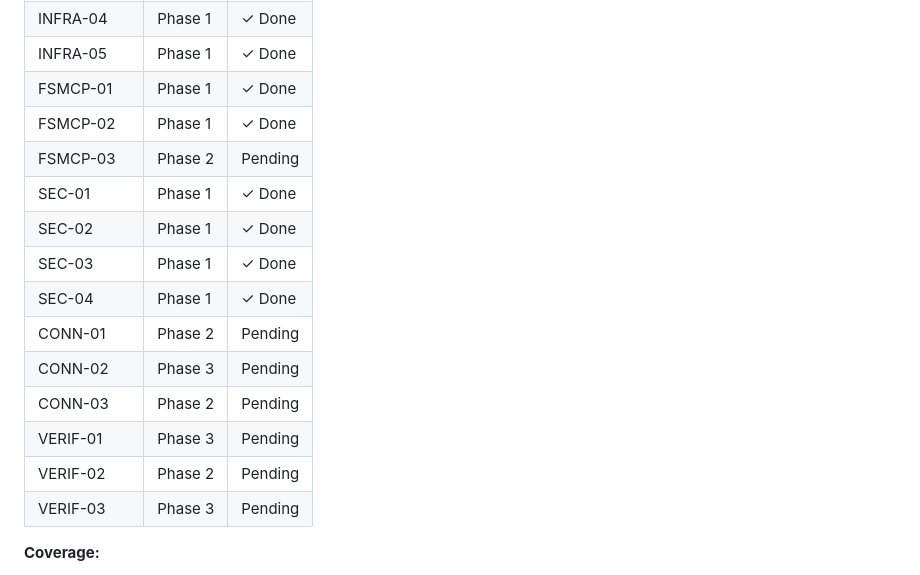
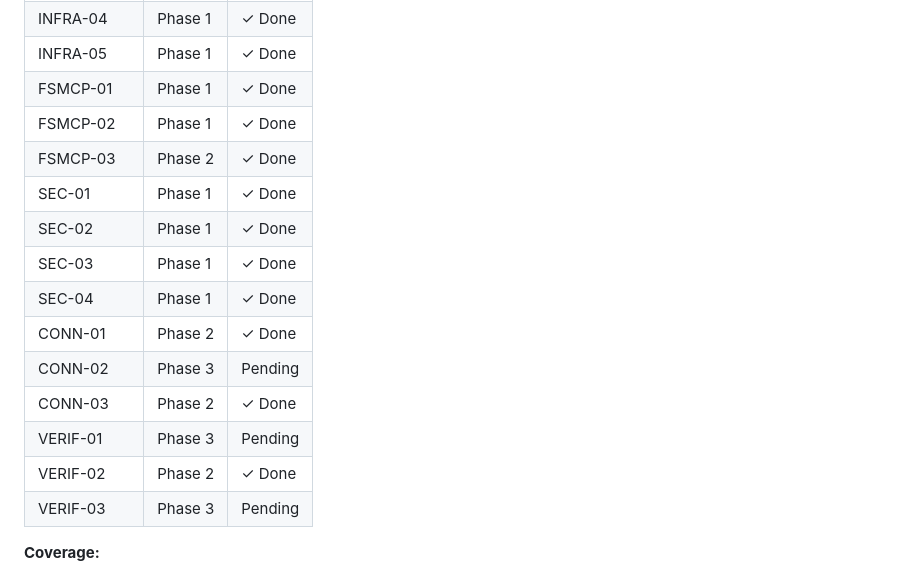
Before and after one commit to agomusio/no-more-configs, a Markdown page: claudehome/.planning/REQUIREMENTS.md, the part around one of its changes. Drawn GitHub-style.

```diff
--- a/claudehome/.planning/REQUIREMENTS.md
+++ b/claudehome/.planning/REQUIREMENTS.md
@@ -89,16 +89,16 @@ Which phases cover which requirements. Updated during roadmap creation.
 | INFRA-05 | Phase 1 | ✓ Done |
 | FSMCP-01 | Phase 1 | ✓ Done |
 | FSMCP-02 | Phase 1 | ✓ Done |
-| FSMCP-03 | Phase 2 | Pending |
+| FSMCP-03 | Phase 2 | ✓ Done |
 | SEC-01 | Phase 1 | ✓ Done |
 | SEC-02 | Phase 1 | ✓ Done |
 | SEC-03 | Phase 1 | ✓ Done |
 | SEC-04 | Phase 1 | ✓ Done |
-| CONN-01 | Phase 2 | Pending |
+| CONN-01 | Phase 2 | ✓ Done |
 | CONN-02 | Phase 3 | Pending |
-| CONN-03 | Phase 2 | Pending |
+| CONN-03 | Phase 2 | ✓ Done |
 | VERIF-01 | Phase 3 | Pending |
-| VERIF-02 | Phase 2 | Pending |
+| VERIF-02 | Phase 2 | ✓ Done |
 | VERIF-03 | Phase 3 | Pending |
 
 **Coverage:**
```
Also changed, not shown: other parts of claudehome/.planning/REQUIREMENTS.md (+5 -5 lines), claudehome/.planning/ROADMAP.md (+4 -4 lines), 1 other file.
